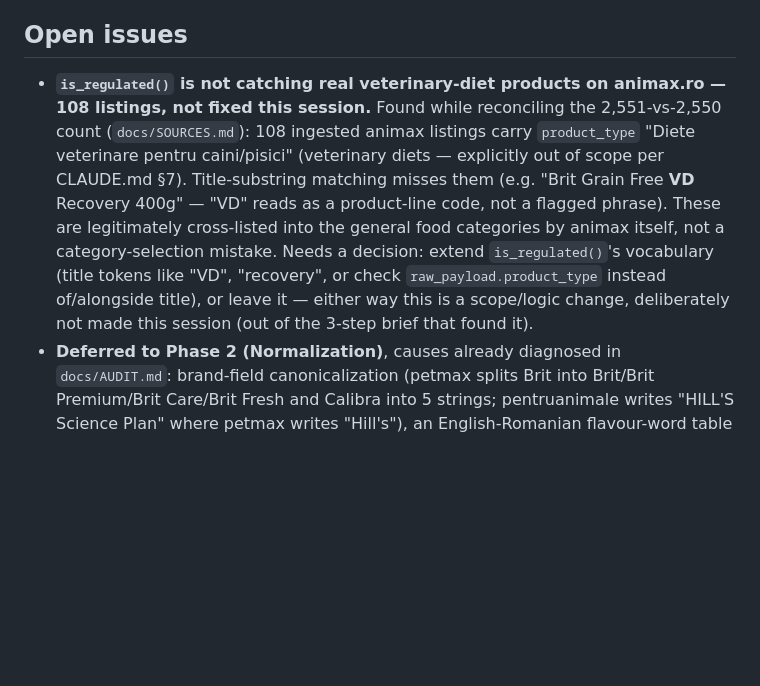
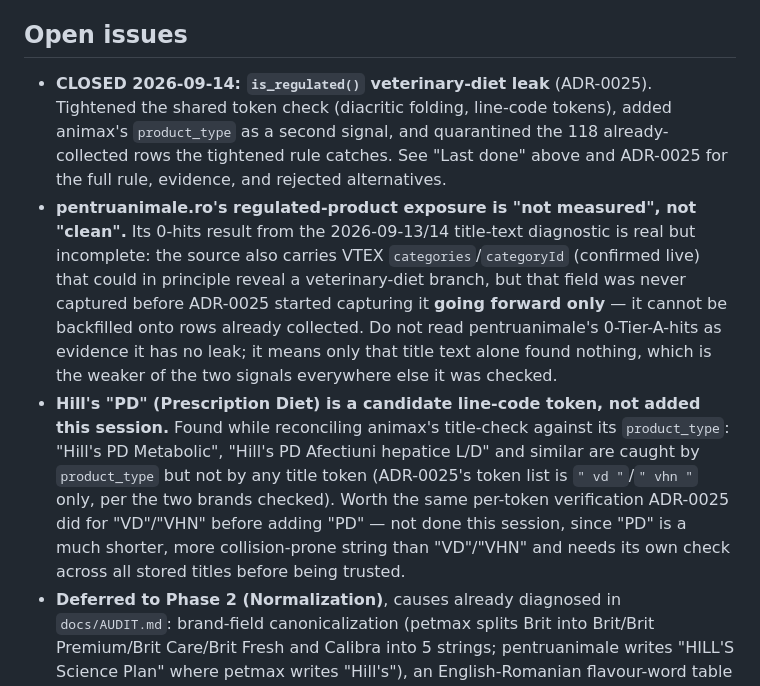
Before and after one commit to MareBogdan/pricepilot, a Markdown page: STATE.md, the part around one of its changes. Rendered like a GitHub page; blank space fills up the shorter version.

```diff
--- a/STATE.md
+++ b/STATE.md
@@ -124,16 +166,24 @@ measurement method — hence dropped in favour of dating each actual change.
 
 ## Open issues
 
-- **`is_regulated()` is not catching real veterinary-diet products on animax.ro — 108 listings,
-  not fixed this session.** Found while reconciling the 2,551-vs-2,550 count (`docs/SOURCES.md`):
-  108 ingested animax listings carry `product_type` "Diete veterinare pentru caini/pisici"
-  (veterinary diets — explicitly out of scope per CLAUDE.md §7). Title-substring matching misses
-  them (e.g. "Brit Grain Free **VD** Recovery 400g" — "VD" reads as a product-line code, not a
-  flagged phrase). These are legitimately cross-listed into the general food categories by animax
-  itself, not a category-selection mistake. Needs a decision: extend `is_regulated()`'s vocabulary
-  (title tokens like "VD", "recovery", or check `raw_payload.product_type` instead of/alongside
-  title), or leave it — either way this is a scope/logic change, deliberately not made this
-  session (out of the 3-step brief that found it).
+- **CLOSED 2026-09-14: `is_regulated()` veterinary-diet leak** (ADR-0025). Tightened the shared
+  token check (diacritic folding, line-code tokens), added animax's `product_type` as a second
+  signal, and quarantined the 118 already-collected rows the tightened rule catches. See "Last
+  done" above and ADR-0025 for the full rule, evidence, and rejected alternatives.
+- **pentruanimale.ro's regulated-product exposure is "not measured", not "clean".** Its 0-hits
+  result from the 2026-09-13/14 title-text diagnostic is real but incomplete: the source also
+  carries VTEX `categories`/`categoryId` (confirmed live) that could in principle reveal a
+  veterinary-diet branch, but that field was never captured before ADR-0025 started capturing it
+  **going forward only** — it cannot be backfilled onto rows already collected. Do not read
+  pentruanimale's 0-Tier-A-hits as evidence it has no leak; it means only that title text alone
+  found nothing, which is the weaker of the two signals everywhere else it was checked.
+- **Hill's "PD" (Prescription Diet) is a candidate line-code token, not added this session.**
+  Found while reconciling animax's title-check against its `product_type`: "Hill's PD Metabolic",
+  "Hill's PD Afectiuni hepatice L/D" and similar are caught by `product_type` but not by any
+  title token (ADR-0025's token list is `" vd "`/`" vhn "` only, per the two brands checked).
+  Worth the same per-token verification ADR-0025 did for "VD"/"VHN" before adding "PD" — not done
+  this session, since "PD" is a much shorter, more collision-prone string than "VD"/"VHN" and
+  needs its own check across all stored titles before being trusted.
 - **Deferred to Phase 2 (Normalization)**, causes already diagnosed in `docs/AUDIT.md`: brand-field
   canonicalization (petmax splits Brit into Brit/Brit Premium/Brit Care/Brit Fresh and Calibra into
   5 strings; pentruanimale writes "HILL'S Science Plan" where petmax writes "Hill's"), an
```
Also changed, not shown: other parts of STATE.md (+57 -15 lines).
